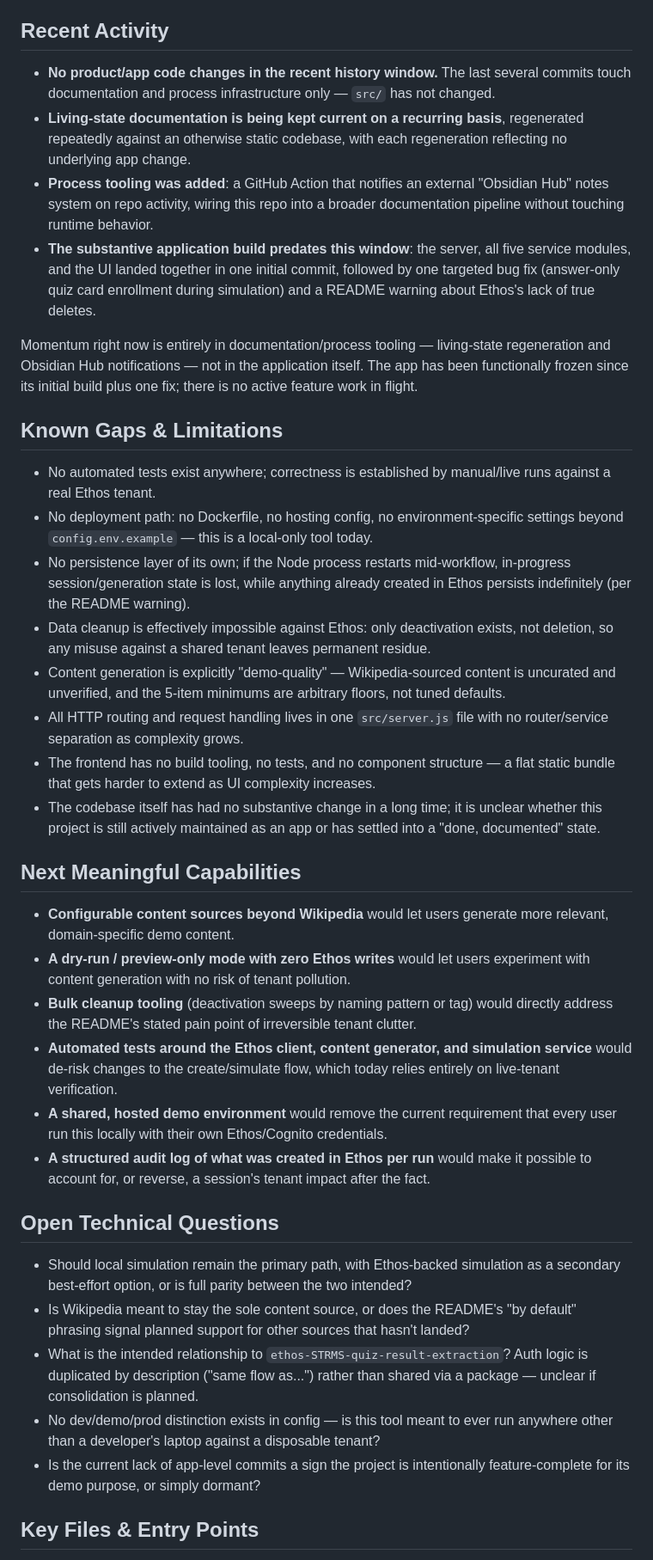
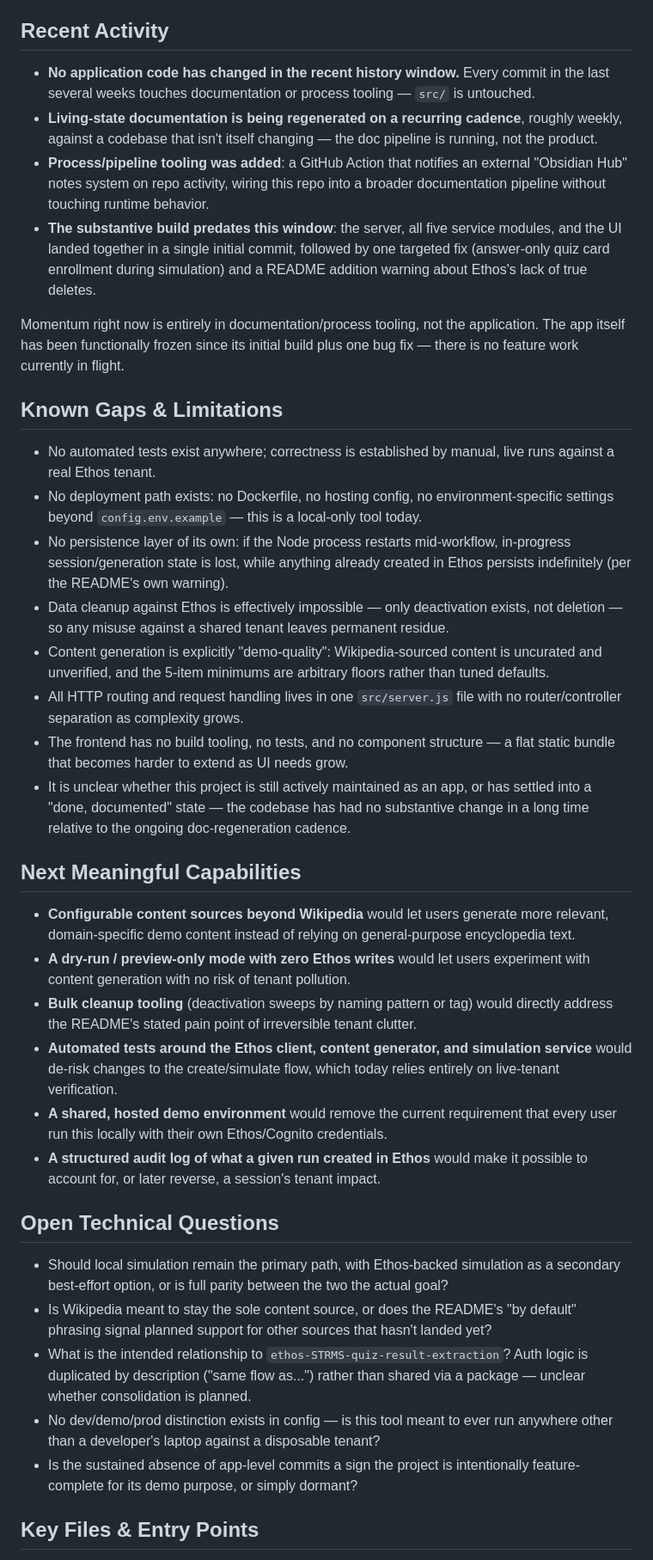
Before and after one commit to bretkramer/ethos-content-creator, a Markdown page: docs/living-state.md, the part around one of its changes. Shown at 86% size. Rendered like a GitHub page.

Commit message:
docs: regenerate living state [skip ci]

```diff
--- a/docs/living-state.md
+++ b/docs/living-state.md
@@ -48,37 +48,37 @@ Single-page app backed by an Express server; there is no client-side router and
 - Answer-only quiz question cards (no separate content step) are enrolled and handled correctly during simulation rather than being mishandled as ordinary content cards.
 
 ## Recent Activity
-- **No product/app code changes in the recent history window.** The last several commits touch documentation and process infrastructure only — `src/` has not changed.
-- **Living-state documentation is being kept current on a recurring basis**, regenerated repeatedly against an otherwise static codebase, with each regeneration reflecting no underlying app change.
-- **Process tooling was added**: a GitHub Action that notifies an external "Obsidian Hub" notes system on repo activity, wiring this repo into a broader documentation pipeline without touching runtime behavior.
-- **The substantive application build predates this window**: the server, all five service modules, and the UI landed together in one initial commit, followed by one targeted bug fix (answer-only quiz card enrollment during simulation) and a README warning about Ethos's lack of true deletes.
+- **No application code has changed in the recent history window.** Every commit in the last several weeks touches documentation or process tooling — `src/` is untouched.
+- **Living-state documentation is being regenerated on a recurring cadence**, roughly weekly, against a codebase that isn't itself changing — the doc pipeline is running, not the product.
+- **Process/pipeline tooling was added**: a GitHub Action that notifies an external "Obsidian Hub" notes system on repo activity, wiring this repo into a broader documentation pipeline without touching runtime behavior.
+- **The substantive build predates this window**: the server, all five service modules, and the UI landed together in a single initial commit, followed by one targeted fix (answer-only quiz card enrollment during simulation) and a README addition warning about Ethos's lack of true deletes.
 
-Momentum right now is entirely in documentation/process tooling — living-state regeneration and Obsidian Hub notifications — not in the application itself. The app has been functionally frozen since its initial build plus one fix; there is no active feature work in flight.
+Momentum right now is entirely in documentation/process tooling, not the application. The app itself has been functionally frozen since its initial build plus one bug fix — there is no feature work currently in flight.
 
 ## Known Gaps & Limitations
-- No automated tests exist anywhere; correctness is established by manual/live runs against a real Ethos tenant.
-- No deployment path: no Dockerfile, no hosting config, no environment-specific settings beyond `config.env.example` — this is a local-only tool today.
-- No persistence layer of its own; if the Node process restarts mid-workflow, in-progress session/generation state is lost, while anything already created in Ethos persists indefinitely (per the README warning).
-- Data cleanup is effectively impossible against Ethos: only deactivation exists, not deletion, so any misuse against a shared tenant leaves permanent residue.
-- Content generation is explicitly "demo-quality" — Wikipedia-sourced content is uncurated and unverified, and the 5-item minimums are arbitrary floors, not tuned defaults.
-- All HTTP routing and request handling lives in one `src/server.js` file with no router/service separation as complexity grows.
-- The frontend has no build tooling, no tests, and no component structure — a flat static bundle that gets harder to extend as UI complexity increases.
-- The codebase itself has had no substantive change in a long time; it is unclear whether this project is still actively maintained as an app or has settled into a "done, documented" state.
+- No automated tests exist anywhere; correctness is established by manual, live runs against a real Ethos tenant.
+- No deployment path exists: no Dockerfile, no hosting config, no environment-specific settings beyond `config.env.example` — this is a local-only tool today.
+- No persistence layer of its own: if the Node process restarts mid-workflow, in-progress session/generation state is lost, while anything already created in Ethos persists indefinitely (per the README's own warning).
+- Data cleanup against Ethos is effectively impossible — only deactivation exists, not deletion — so any misuse against a shared tenant leaves permanent residue.
+- Content generation is explicitly "demo-quality": Wikipedia-sourced content is uncurated and unverified, and the 5-item minimums are arbitrary floors rather than tuned defaults.
+- All HTTP routing and request handling lives in one `src/server.js` file with no router/controller separation as complexity grows.
+- The frontend has no build tooling, no tests, and no component structure — a flat static bundle that becomes harder to extend as UI needs grow.
+- It is unclear whether this project is still actively maintained as an app, or has settled into a "done, documented" state — the codebase has had no substantive change in a long time relative to the ongoing doc-regeneration cadence.
 
 ## Next Meaningful Capabilities
-- **Configurable content sources beyond Wikipedia** would let users generate more relevant, domain-specific demo content.
+- **Configurable content sources beyond Wikipedia** would let users generate more relevant, domain-specific demo content instead of relying on general-purpose encyclopedia text.
 - **A dry-run / preview-only mode with zero Ethos writes** would let users experiment with content generation with no risk of tenant pollution.
 - **Bulk cleanup tooling** (deactivation sweeps by naming pattern or tag) would directly address the README's stated pain point of irreversible tenant clutter.
 - **Automated tests around the Ethos client, content generator, and simulation service** would de-risk changes to the create/simulate flow, which today relies entirely on live-tenant verification.
 - **A shared, hosted demo environment** would remove the current requirement that every user run this locally with their own Ethos/Cognito credentials.
-- **A structured audit log of what was created in Ethos per run** would make it possible to account for, or reverse, a session's tenant impact after the fact.
+- **A structured audit log of what a given run created in Ethos** would make it possible to account for, or later reverse, a session's tenant impact.
 
 ## Open Technical Questions
-- Should local simulation remain the primary path, with Ethos-backed simulation as a secondary best-effort option, or is full parity between the two intended?
-- Is Wikipedia meant to stay the sole content source, or does the README's "by default" phrasing signal planned support for other sources that hasn't landed?
-- What is the intended relationship to `ethos-STRMS-quiz-result-extraction`? Auth logic is duplicated by description ("same flow as...") rather than shared via a package — unclear if consolidation is planned.
+- Should local simulation remain the primary path, with Ethos-backed simulation as a secondary best-effort option, or is full parity between the two the actual goal?
+- Is Wikipedia meant to stay the sole content source, or does the README's "by default" phrasing signal planned support for other sources that hasn't landed yet?
+- What is the intended relationship to `ethos-STRMS-quiz-result-extraction`? Auth logic is duplicated by description ("same flow as...") rather than shared via a package — unclear whether consolidation is planned.
 - No dev/demo/prod distinction exists in config — is this tool meant to ever run anywhere other than a developer's laptop against a disposable tenant?
-- Is the current lack of app-level commits a sign the project is intentionally feature-complete for its demo purpose, or simply dormant?
+- Is the sustained absence of app-level commits a sign the project is intentionally feature-complete for its demo purpose, or simply dormant?
 
 ## Key Files & Entry Points
 - `src/server.js` — Express app entry point; defines all HTTP routes and wires together the services.
```
Also changed, not shown: other parts of docs/living-state.md (+11 -11 lines).
